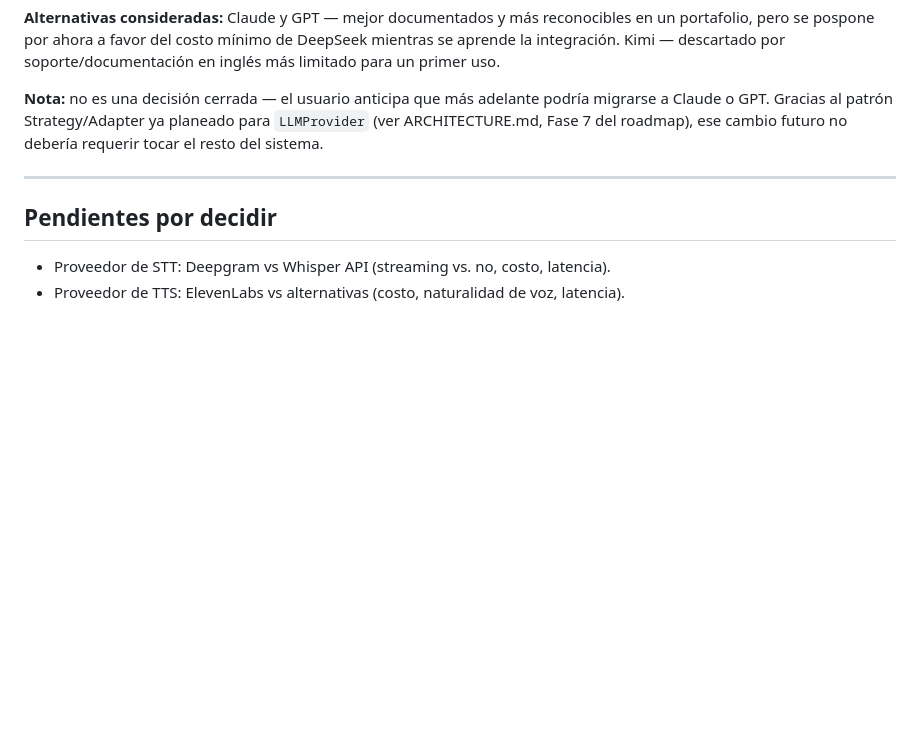
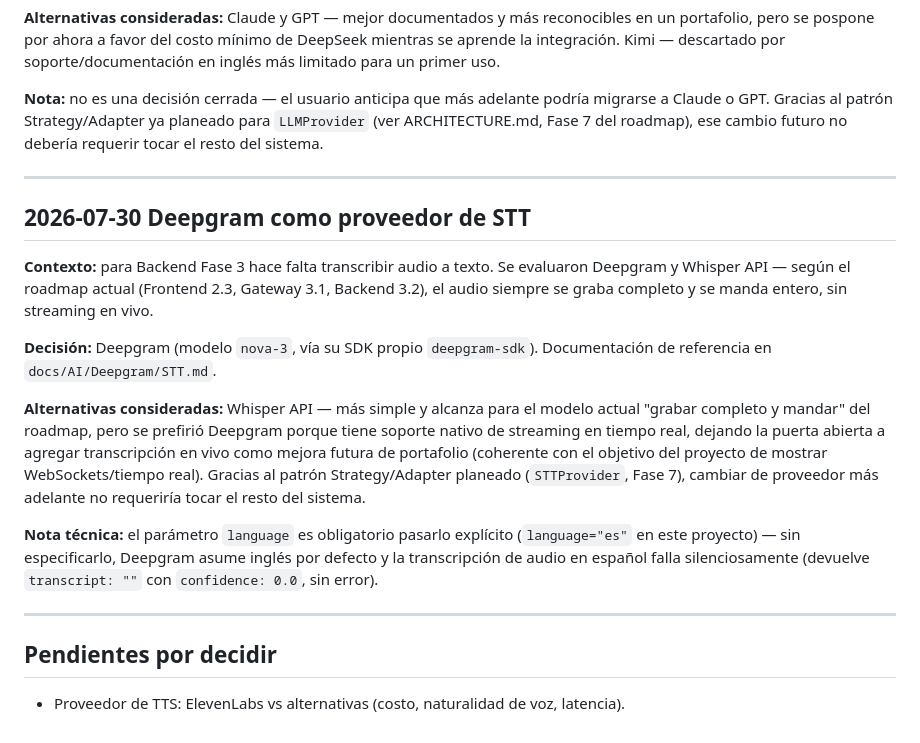
Before and after one commit to AndyMB94/interviewer-ai, a Markdown page: docs/DECISIONS.md, the part around the change. Rendered like a GitHub page; blank space fills up the shorter version.

Commit message:
docs: decisión de proveedor STT (Deepgram) + apuntes de su API

```diff
--- a/docs/DECISIONS.md
+++ b/docs/DECISIONS.md
@@ -107,7 +107,18 @@ Registro corto de decisiones y el porqué (ADRs breves). Se agrega una entrada c
 
 ---
 
+## 2026-07-30 Deepgram como proveedor de STT
+
+**Contexto:** para Backend Fase 3 hace falta transcribir audio a texto. Se evaluaron Deepgram y Whisper API — según el roadmap actual (Frontend 2.3, Gateway 3.1, Backend 3.2), el audio siempre se graba completo y se manda entero, sin streaming en vivo.
+
+**Decisión:** Deepgram (modelo `nova-3`, vía su SDK propio `deepgram-sdk`). Documentación de referencia en `docs/AI/Deepgram/STT.md`.
+
+**Alternativas consideradas:** Whisper API — más simple y alcanza para el modelo actual "grabar completo y mandar" del roadmap, pero se prefirió Deepgram porque tiene soporte nativo de streaming en tiempo real, dejando la puerta abierta a agregar transcripción en vivo como mejora futura de portafolio (coherente con el objetivo del proyecto de mostrar WebSockets/tiempo real). Gracias al patrón Strategy/Adapter planeado (`STTProvider`, Fase 7), cambiar de proveedor más adelante no requeriría tocar el resto del sistema.
+
+**Nota técnica:** el parámetro `language` es obligatorio pasarlo explícito (`language="es"` en este proyecto) — sin especificarlo, Deepgram asume inglés por defecto y la transcripción de audio en español falla silenciosamente (devuelve `transcript: ""` con `confidence: 0.0`, sin error).
+
+---
+
 ## Pendientes por decidir
 
-- Proveedor de STT: Deepgram vs Whisper API (streaming vs. no, costo, latencia).
 - Proveedor de TTS: ElevenLabs vs alternativas (costo, naturalidad de voz, latencia).
```
Also changed, not shown: 1 other file.
